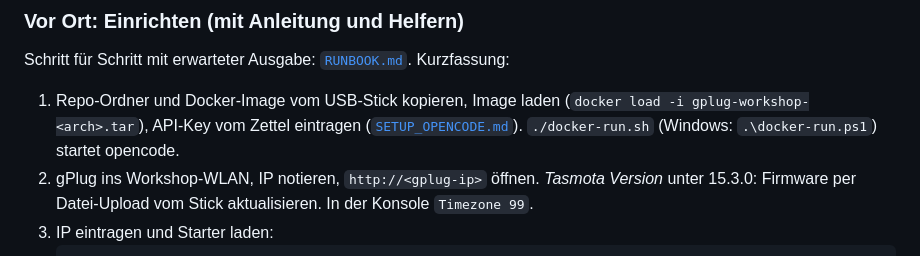
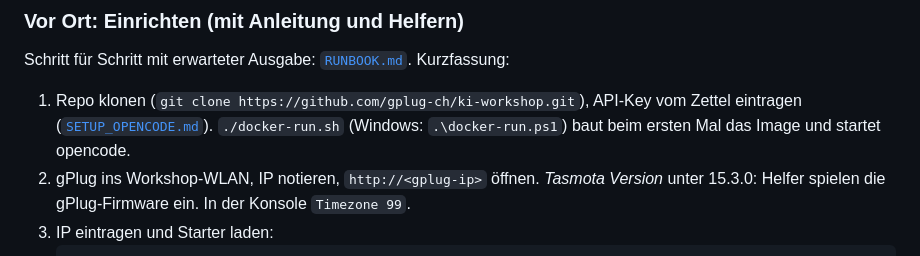
Before and after one commit to jluthiger/gplug-workshop, a Markdown page: README.md, the part around the change. GitHub-like rendering.

````diff
--- a/README.md
+++ b/README.md
@@ -23,12 +23,11 @@ Texteditor. Unbekannte Begriffe: [`LEGENDE.md`](LEGENDE.md).
 
 Schritt für Schritt mit erwarteter Ausgabe: [`RUNBOOK.md`](RUNBOOK.md). Kurzfassung:
 
-1. Repo-Ordner und Docker-Image vom USB-Stick kopieren, Image laden
-   (`docker load -i gplug-workshop-<arch>.tar`), API-Key vom Zettel eintragen
-   ([`SETUP_OPENCODE.md`](SETUP_OPENCODE.md)). `./docker-run.sh` (Windows: `.\docker-run.ps1`)
-   startet opencode.
+1. Repo klonen (`git clone https://github.com/gplug-ch/ki-workshop.git`), API-Key vom Zettel
+   eintragen ([`SETUP_OPENCODE.md`](SETUP_OPENCODE.md)). `./docker-run.sh` (Windows:
+   `.\docker-run.ps1`) baut beim ersten Mal das Image und startet opencode.
 2. gPlug ins Workshop-WLAN, IP notieren, `http://<gplug-ip>` öffnen. *Tasmota Version* unter
-   15.3.0: Firmware per Datei-Upload vom Stick aktualisieren. In der Konsole `Timezone 99`.
+   15.3.0: Helfer spielen die gPlug-Firmware ein. In der Konsole `Timezone 99`.
 3. IP eintragen und Starter laden:
    ```sh
    echo <gplug-ip> > .gplug
````
Also changed, not shown: RUNBOOK.md (+29 -26 lines), WORKSHOP_PREP.md (+16 -14 lines).
